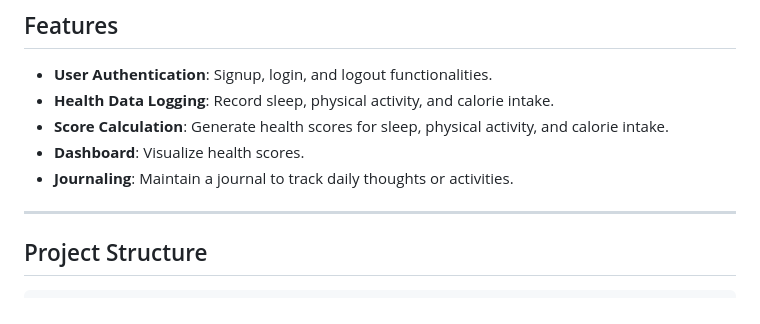
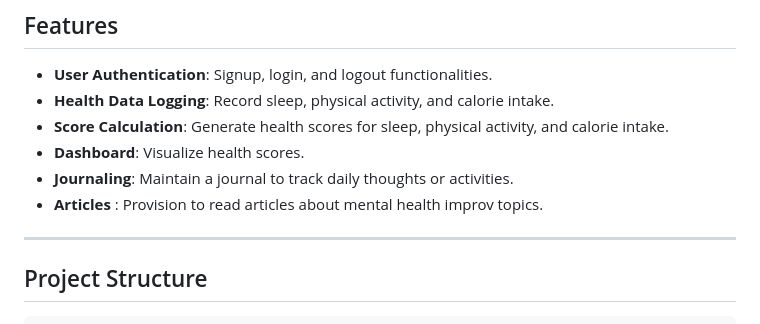
Before and after one commit to sortira/MentL, a Markdown page: README.md, the part around the change. Rendered like a GitHub page.

```diff
--- a/README.md
+++ b/README.md
@@ -22,6 +22,7 @@ MentL is a Flask-based web application designed to help users track and manage t
 - **Score Calculation**: Generate health scores for sleep, physical activity, and calorie intake.
 - **Dashboard**: Visualize health scores.
 - **Journaling**: Maintain a journal to track daily thoughts or activities.
+- **Articles** : Provision to read articles about mental health improv topics.
 ---
 
 ## Project Structure
```
